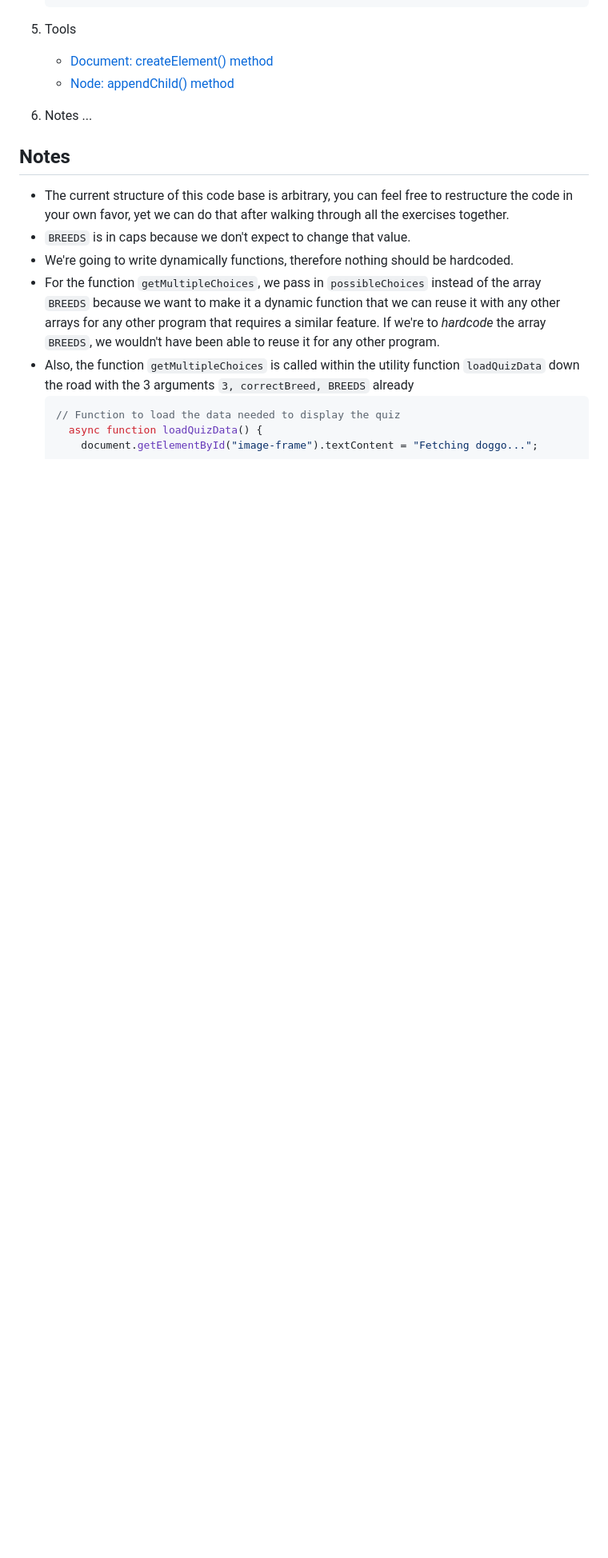
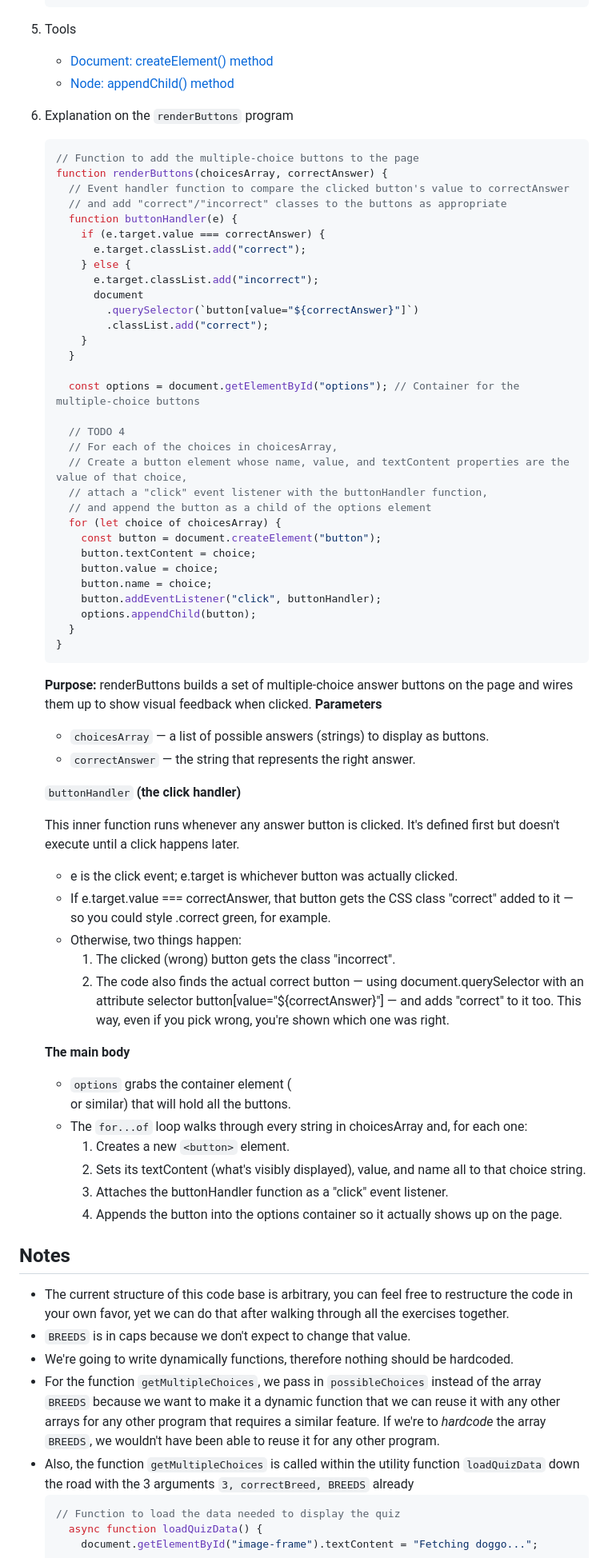
Before and after one commit to nnatebach/Bachs_dev_PET, a Markdown page: JavaScript/02_JavaScript_Doggos_Quiz_Game/README.md, the part around the change. Shown at 80% size. GitHub-like rendering; blank space fills up the shorter version.

Commit message:
[add] Adding Choice Buttons Solution - notes, qa

````diff
--- a/JavaScript/02_JavaScript_Doggos_Quiz_Game/README.md
+++ b/JavaScript/02_JavaScript_Doggos_Quiz_Game/README.md
@@ -591,8 +591,62 @@ If you use it in a regular function, it will throw an error as that violates JS
    - [Document: createElement() method](https://developer.mozilla.org/en-US/docs/Web/API/Document/createElement)
    - [Node: appendChild() method](https://developer.mozilla.org/en-US/docs/Web/API/Node/appendChild)
 
-6. Notes
-...
+6. Explanation on the `renderButtons` program
+      ```js
+      // Function to add the multiple-choice buttons to the page
+      function renderButtons(choicesArray, correctAnswer) {
+        // Event handler function to compare the clicked button's value to correctAnswer
+        // and add "correct"/"incorrect" classes to the buttons as appropriate
+        function buttonHandler(e) {
+          if (e.target.value === correctAnswer) {
+            e.target.classList.add("correct");
+          } else {
+            e.target.classList.add("incorrect");
+            document
+              .querySelector(`button[value="${correctAnswer}"]`)
+              .classList.add("correct");
+          }
+        }
+
+        const options = document.getElementById("options"); // Container for the multiple-choice buttons
+
+        // TODO 4
+        // For each of the choices in choicesArray,
+        // Create a button element whose name, value, and textContent properties are the value of that choice,
+        // attach a "click" event listener with the buttonHandler function,
+        // and append the button as a child of the options element
+        for (let choice of choicesArray) {
+          const button = document.createElement("button");
+          button.textContent = choice;
+          button.value = choice;
+          button.name = choice;
+          button.addEventListener("click", buttonHandler);
+          options.appendChild(button);
+        }
+      }
+    ```
+      **Purpose:** renderButtons builds a set of multiple-choice answer buttons on the page and wires them up to show visual feedback when clicked.
+      **Parameters**
+      - `choicesArray` — a list of possible answers (strings) to display as buttons.
+      - `correctAnswer` — the string that represents the right answer.
+
+      `buttonHandler` __(the click handler)__
+
+      This inner function runs whenever any answer button is clicked. It's defined first but doesn't execute until a click happens later.
+      - e is the click event; e.target is whichever button was actually clicked.
+      - If e.target.value === correctAnswer, that button gets the CSS class "correct" added to it — so you could style .correct green, for example.
+      - Otherwise, two things happen:
+        1. The clicked (wrong) button gets the class "incorrect".
+        2. The code also finds the actual correct button — using document.querySelector with an attribute selector button[value="${correctAnswer}"] — and adds "correct" to it too. This way, even if you pick wrong, you're shown which one was right.
+
+      **The main body**
+
+      - `options` grabs the container element (<div id="options"> or similar) that will hold all the buttons.
+      - The `for...of` loop walks through every string in choicesArray and, for each one:
+        1. Creates a new `<button>` element.
+        2. Sets its textContent (what's visibly displayed), value, and name all to that choice string.
+        3. Attaches the buttonHandler function as a "click" event listener.
+        4. Appends the button into the options container so it actually shows up on the page.
 
 ## Notes
 - The current structure of this code base is arbitrary, you can feel free to restructure the code in your own favor, yet we can do that after walking through all the exercises together.
````
Also changed, not shown: JavaScript/02_JavaScript_Doggos_Quiz_Game/qa.md (+39 -0 lines).
